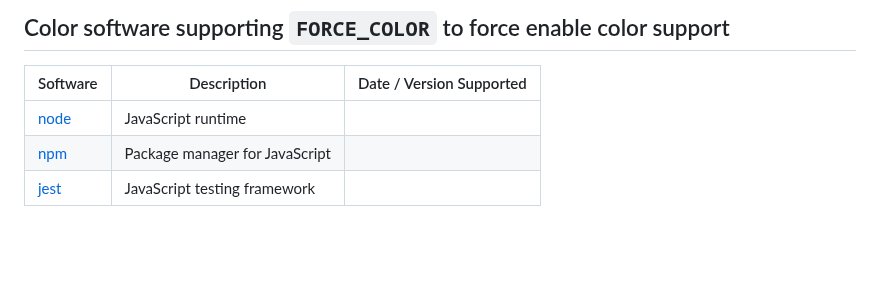
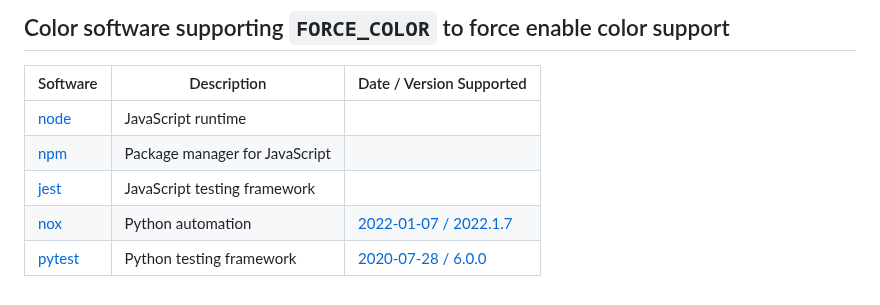
Before and after one commit to donatj/force-color.org, a Markdown page: index.md, the part around the change. GitHub-like rendering; blank space fills up the shorter version.

Commit message:
Adds nox and pytest

```diff
--- a/index.md
+++ b/index.md
@@ -64,3 +64,5 @@ Many software programs already use `--color` or `-c` to enable color output. Thi
 | [node](https://nodejs.org/node) | JavaScript runtime | |
 | [npm](https://www.npmjs.com/npm) | Package manager for JavaScript | |
 | [jest](https://jestjs.io/jest) | JavaScript testing framework | |
+| [nox](https://nox.thea.codes) | Python automation | [2022-01-07 / 2022.1.7](https://github.com/wntrblm/nox/releases/tag/2022.1.7) |
+| [pytest](https://docs.pytest.org) | Python testing framework | [2020-07-28 / 6.0.0](https://github.com/pytest-dev/pytest/releases/tag/6.0.0) |
```
